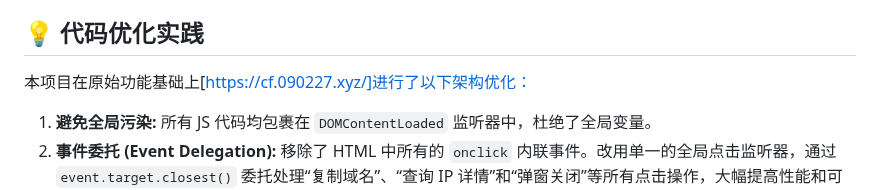
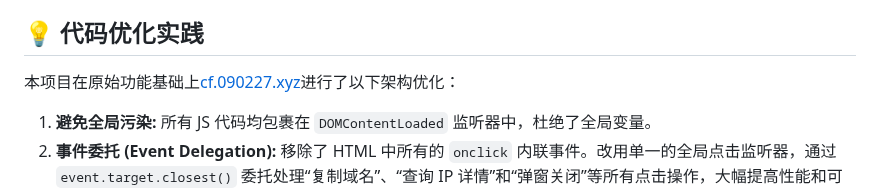
Before and after one commit to Tengzexin0/ipcheckinfo, a Markdown page: README.md, the part around the change. Rendered like a GitHub page.

Commit message:
fix: READEME

```diff
--- a/README.md
+++ b/README.md
@@ -38,7 +38,7 @@
 
 ## 💡 代码优化实践
 
-本项目在原始功能基础上[https://cf.090227.xyz/]进行了以下架构优化：
+本项目在原始功能基础上[cf.090227.xyz](https://cf.090227.xyz/)进行了以下架构优化：
 
 1.  **避免全局污染:** 所有 JS 代码均包裹在 `DOMContentLoaded` 监听器中，杜绝了全局变量。
 2.  **事件委托 (Event Delegation):** 移除了 HTML 中所有的 `onclick` 内联事件。改用单一的全局点击监听器，通过 `event.target.closest()` 委托处理“复制域名”、“查询 IP 详情”和“弹窗关闭”等所有点击操作，大幅提高性能和可维护性。
```
